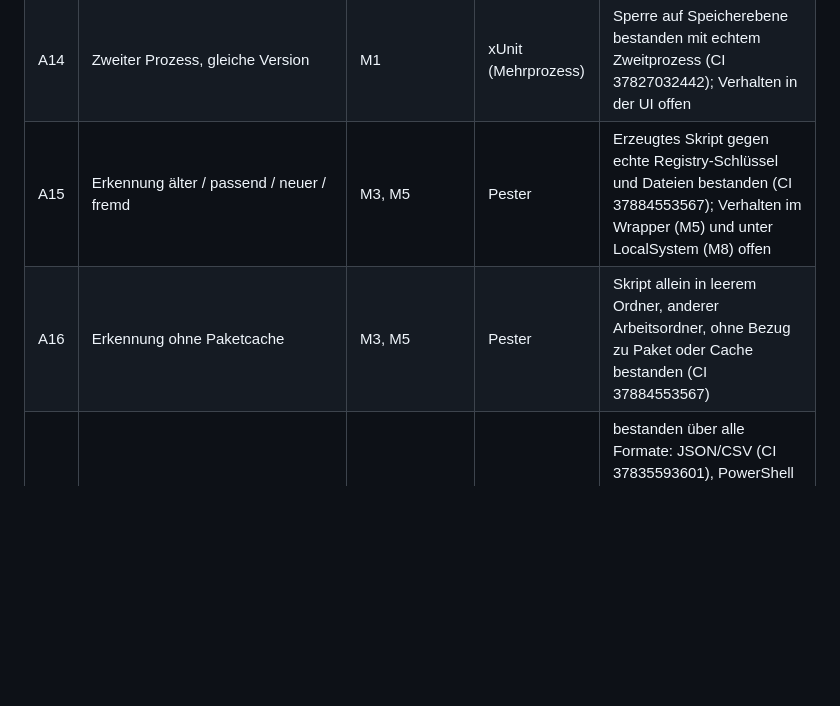
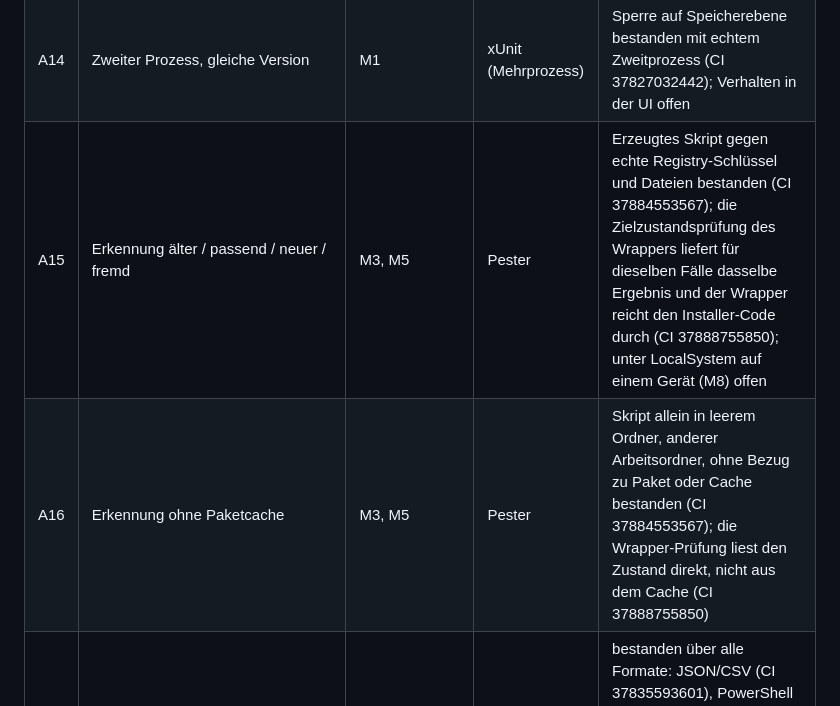
Before and after one commit to MagicalWig34653/IntunePackager, a Markdown page: docs/ABNAHME-MATRIX.md, the part around the change. Rendered like a GitHub page; blank space fills up the shorter version.

```diff
--- a/docs/ABNAHME-MATRIX.md
+++ b/docs/ABNAHME-MATRIX.md
@@ -18,8 +18,8 @@ Zuordnung der verbindlichen automatisierten Prüfungen aus [SPEC.md](SPEC.md) §
 | A12 | Rekursiver Ordner / Junction abgelehnt | M2 | xUnit | bestanden (CI 37833609876), mit echten Junctions |
 | A13 | Rechte-/Platz-/Packwerkzeugfehler | M4 | xUnit | bestanden (CI 37887554732; Werkzeug: CI 37886853214): nicht beschreibbarer Build-Ordner, zu wenig Platz (über austauschbare Messung), zu lange Pfade, Werkzeugfehler, Zeitüberschreitung, ungültiges Paket, fehlende Vorlagen; nichts Halbes veröffentlicht, Aufräumen nur mit Marker. Nicht real provoziert: ein wirklich volles Laufwerk |
 | A14 | Zweiter Prozess, gleiche Version | M1 | xUnit (Mehrprozess) | Sperre auf Speicherebene bestanden mit echtem Zweitprozess (CI 37827032442); Verhalten in der UI offen |
-| A15 | Erkennung älter / passend / neuer / fremd | M3, M5 | Pester | Erzeugtes Skript gegen echte Registry-Schlüssel und Dateien bestanden (CI 37884553567); Verhalten im Wrapper (M5) und unter LocalSystem (M8) offen |
-| A16 | Erkennung ohne Paketcache | M3, M5 | Pester | Skript allein in leerem Ordner, anderer Arbeitsordner, ohne Bezug zu Paket oder Cache bestanden (CI 37884553567) |
+| A15 | Erkennung älter / passend / neuer / fremd | M3, M5 | Pester | Erzeugtes Skript gegen echte Registry-Schlüssel und Dateien bestanden (CI 37884553567); die Zielzustandsprüfung des Wrappers liefert für dieselben Fälle dasselbe Ergebnis und der Wrapper reicht den Installer-Code durch (CI 37888755850); unter LocalSystem auf einem Gerät (M8) offen |
+| A16 | Erkennung ohne Paketcache | M3, M5 | Pester | Skript allein in leerem Ordner, anderer Arbeitsordner, ohne Bezug zu Paket oder Cache bestanden (CI 37884553567); die Wrapper-Prüfung liest den Zustand direkt, nicht aus dem Cache (CI 37888755850) |
 | A17 | Sonderzeichen in HTML/JSON/CSV/PowerShell | M3 | xUnit, Pester | bestanden über alle Formate: JSON/CSV (CI 37835593601), PowerShell (CI 37884553567), HTML, Wrapper-Konfiguration und Gesamterzeugung mit feindlichen Werten (CI 37885815101) |
 | A18 | Distributionsinhalt und Prüfsummen | M8 | Skript in CI | offen |
 
```
Also changed, not shown: README.md (+5 -5 lines).
